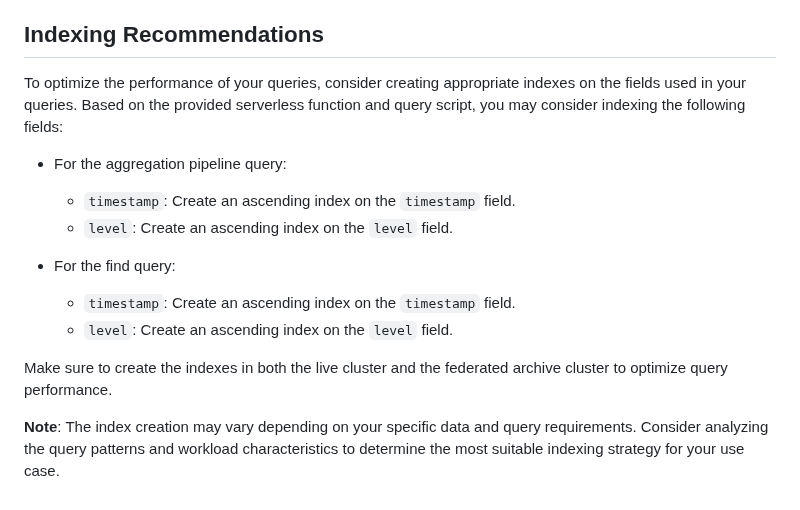
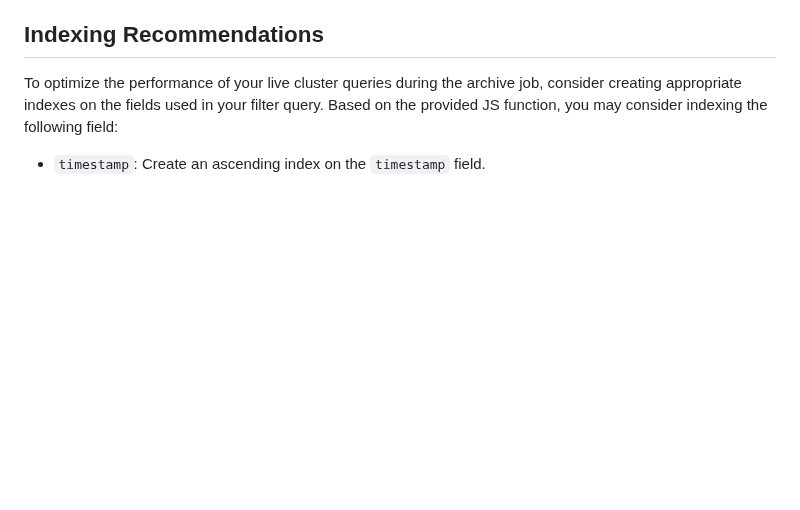
Before and after one commit to itchap/mongodb-projects, a Markdown page: Archiving with Data Federation/README.md, the part around the change. Drawn GitHub-style; blank space fills up the shorter version.

```diff
--- a/Archiving with Data Federation/README.md
+++ b/Archiving with Data Federation/README.md
@@ -119,16 +119,6 @@ aws iam put-role-policy \
 
 ## Indexing Recommendations
 
-To optimize the performance of your queries, consider creating appropriate indexes on the fields used in your queries. Based on the provided serverless function and query script, you may consider indexing the following fields:
+To optimize the performance of your live cluster queries during the archive job, consider creating appropriate indexes on the fields used in your filter query. Based on the provided JS function, you may consider indexing the following field:
 
-- For the aggregation pipeline query:
   - `timestamp`: Create an ascending index on the `timestamp` field.
-  - `level`: Create an ascending index on the `level` field.
-
-- For the find query:
-  - `timestamp`: Create an ascending index on the `timestamp` field.
-  - `level`: Create an ascending index on the `level` field.
-
-Make sure to create the indexes in both the live cluster and the federated archive cluster to optimize query performance.
-
-**Note**: The index creation may vary depending on your specific data and query requirements. Consider analyzing the query patterns and workload characteristics to determine the most suitable indexing strategy for your use case.
```
